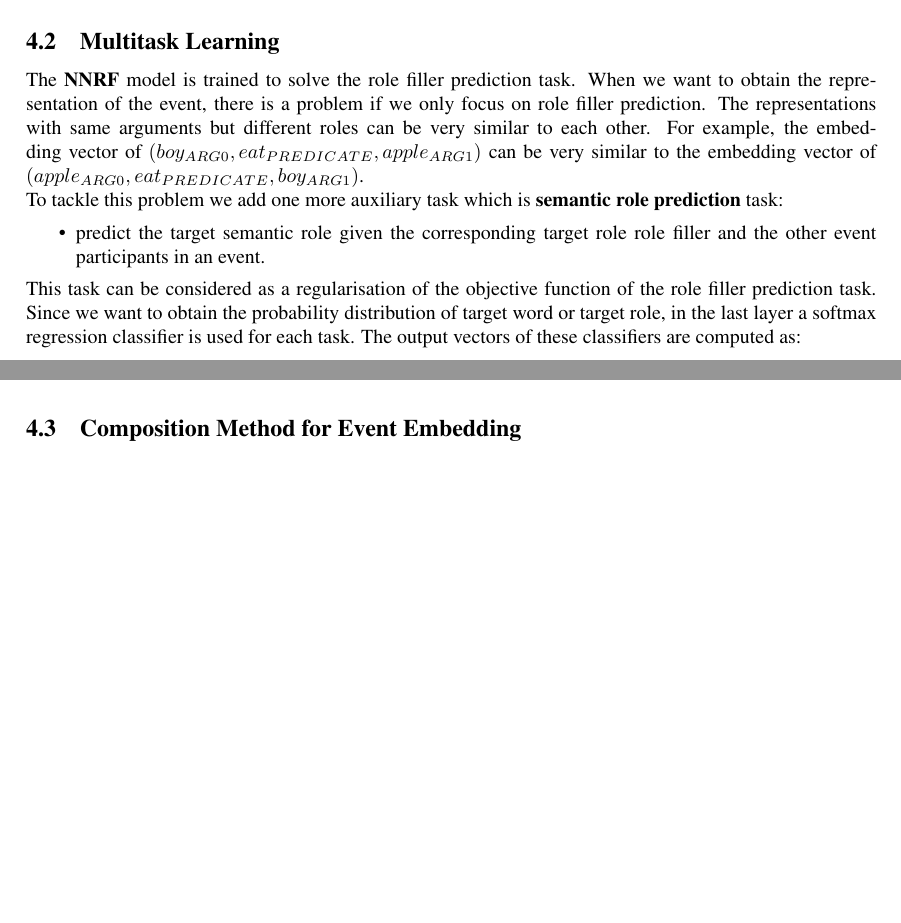
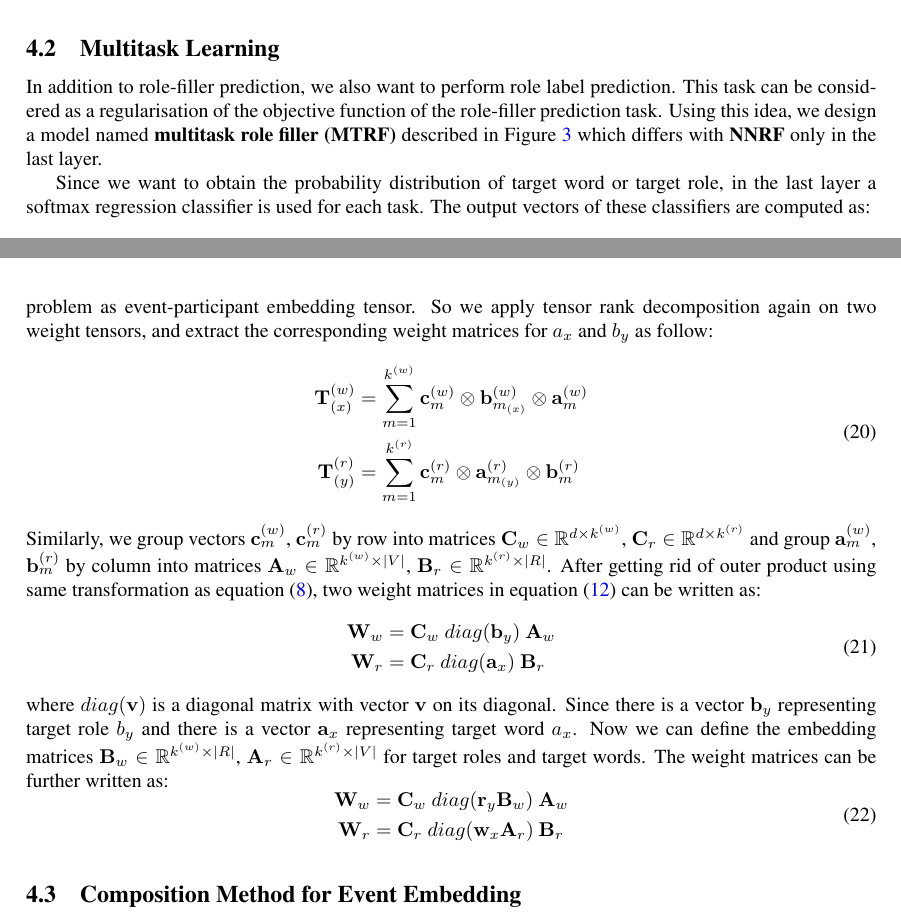
Before and after one commit to tony-hong/master-thesis-proposal, a LaTeX paper (mtrf.tex): two parts of pages 7 and 8 of 13, joined at a grey line, cut so that both start at the same text, the shorter picture padded with empty space. Compiled offline with pdfLaTeX.

Commit message:
feat: update MTRF classifiers

```diff
--- a/mtrf.tex
+++ b/mtrf.tex
@@ -281,15 +281,10 @@ where $diag(\mathbf{v})$ is a diagonal matrix with vector $\mathbf{v}$ on its di
 
 
 \subsection{Multitask Learning} \label{sec:mtl}
-The \textbf{NNRF} model is trained to solve the role filler prediction task. When we want to obtain the representation of the event, there is a problem if we only focus on role filler prediction. The representations with same arguments but different roles can be very similar to each other. For example, the embedding vector of $(boy_{ARG0}, eat_{PREDICATE}, apple_{ARG1})$ can be very similar to the embedding vector of  $(apple_{ARG0}, eat_{PREDICATE}, boy_{ARG1})$. \\
-To tackle this problem we add one more auxiliary task which is  \textbf{semantic role prediction} task:
-\begin{itemize}
-  \item  predict the target semantic role given the corresponding target role role filler and the other event participants  in an event.
-\end{itemize}
-This task can be considered as a regularisation of the objective function of the role filler prediction task.
-\noindent
+In addition to role-filler prediction, we also want to perform role label prediction. This task can be considered as a regularisation of the objective function of the role-filler prediction task. Using this idea, we design a model named \textbf{multitask role filler (MTRF)} described in Figure \ref{fig:MTNNRF} which differs with \textbf{NNRF} only in the last layer.
+
 Since we want to obtain the probability distribution of target word or target role, in the last layer a softmax regression classifier is used for each task. The output vectors of these classifiers are computed as:
-\begin{equation} \label{eq:output}
+\begin{equation} \label{eq:output_mt}
 \begin{aligned}
     \mathbf{o}_w
         &= \mathbf{e}\mathbf{W}_w + \mathbf{b}_w \\
@@ -320,6 +315,34 @@ where suffix $(x)$ is the $x$-th element of the vector. And the conditional prob
 \end{aligned}
 \end{equation}
 
+For each target role or target word, we apply tensor factorisation again to obtain target role/word specific classifiers. At first we define weight matrix $\mathbf{W}_w$ and weight matrix $\mathbf{W}_r$ for each target word $a_x$ and target role $b_y$. Then we stack $\mathbf{W}_w$ and $\mathbf{W}_r$ from $a_1$ to $a_{|V|}$ and from $b_1$ to $b_{|R|}$. Two weight tensors $\mathbf{T}^{(w)} \in \mathbb{R}^{d \times |R| \times |V|}$ and $\mathbf{T}^{(r)} \in \mathbb{R}^{d \times |V| \times |R|}$ are obtained. But these tensors suffer the same dimensionality problem as event-participant embedding tensor. So we apply tensor rank decomposition again on two weight tensors, and extract the corresponding weight matrices for $a_x$ and $b_y$ as follow:
+\begin{equation} \label{eq:trd_mt_cls}
+\begin{aligned}
+    \mathbf{T}_{(x)}^{(w)}
+        &= \sum_{m=1}^{k^{(w)}} \mathbf{c}_{m}^{(w)} \otimes \mathbf{b}_{m_{(x)}}^{(w)} \otimes \mathbf{a}_m^{(w)} \\
+    \mathbf{T}_{(y)}^{(r)}
+        &= \sum_{m=1}^{k^{(r)}} \mathbf{c}_{m}^{(r)} \otimes  \mathbf{a}_{m_{(y)}}^{(r)} \otimes \mathbf{b}_m^{(r)} \\
+\end{aligned}
+\end{equation}
+Similarly, we group vectors $\mathbf{c}_{m}^{(w)}$, $\mathbf{c}_{m}^{(r)}$ by row into matrices $\mathbf{C}_w \in \mathbb{R}^{d \times k^{(w)}}$, $\mathbf{C}_r \in \mathbb{R}^{d \times k^{(r)}}$ and group $\mathbf{a}_m^{(w)}$, $\mathbf{b}_m^{(r)}$ by column into matrices $\mathbf{A}_w \in \mathbb{R}^{k^{(w)} \times |V|}$, $\mathbf{B}_r \in \mathbb{R}^{k^{(r)} \times |R|}$. After getting rid of outer product using same transformation as equation \eqref{eq:rbwe}, two weight matrices in equation \eqref{eq:output}  can be written as:
+\begin{equation} \label{eq:cls_mt}
+\begin{aligned}
+    \mathbf{W}_w
+        &= \mathbf{C}_w \ diag(\mathbf{b}_y) \ \mathbf{A}_w \\
+    \mathbf{W}_r
+        &= \mathbf{C}_r \ diag(\mathbf{a}_x) \ \mathbf{B}_r \\
+\end{aligned}
+\end{equation}
+where $diag(\mathbf{v})$ is a diagonal matrix with vector $\mathbf{v}$ on its diagonal. Since there is a vector $\mathbf{b}_y$ representing target role $b_y$ and there is a vector $\mathbf{a}_x$ representing target word $a_x$. Now we can define the embedding matrices $\mathbf{B}_w \in \mathbb{R}^{k^{(w)} \times |R|}$, $\mathbf{A}_r \in \mathbb{R}^{k^{(r)} \times |V|}$ for target roles and target words. The weight matrices can be further written as:
+\begin{equation} \label{eq:cls_mt_temb}
+\begin{aligned}
+    \mathbf{W}_w
+        &= \mathbf{C}_w \ diag(\mathbf{r}_y \mathbf{B}_w) \ \mathbf{A}_w \\
+    \mathbf{W}_r
+        &= \mathbf{C}_r \ diag(\mathbf{w}_x \mathbf{A}_r) \ \mathbf{B}_r \\
+\end{aligned}
+\end{equation}
+
 
 \begin{figure}[t]
 \centering
```
Also changed, not shown: mtrf.tex (2 more changed lines).
